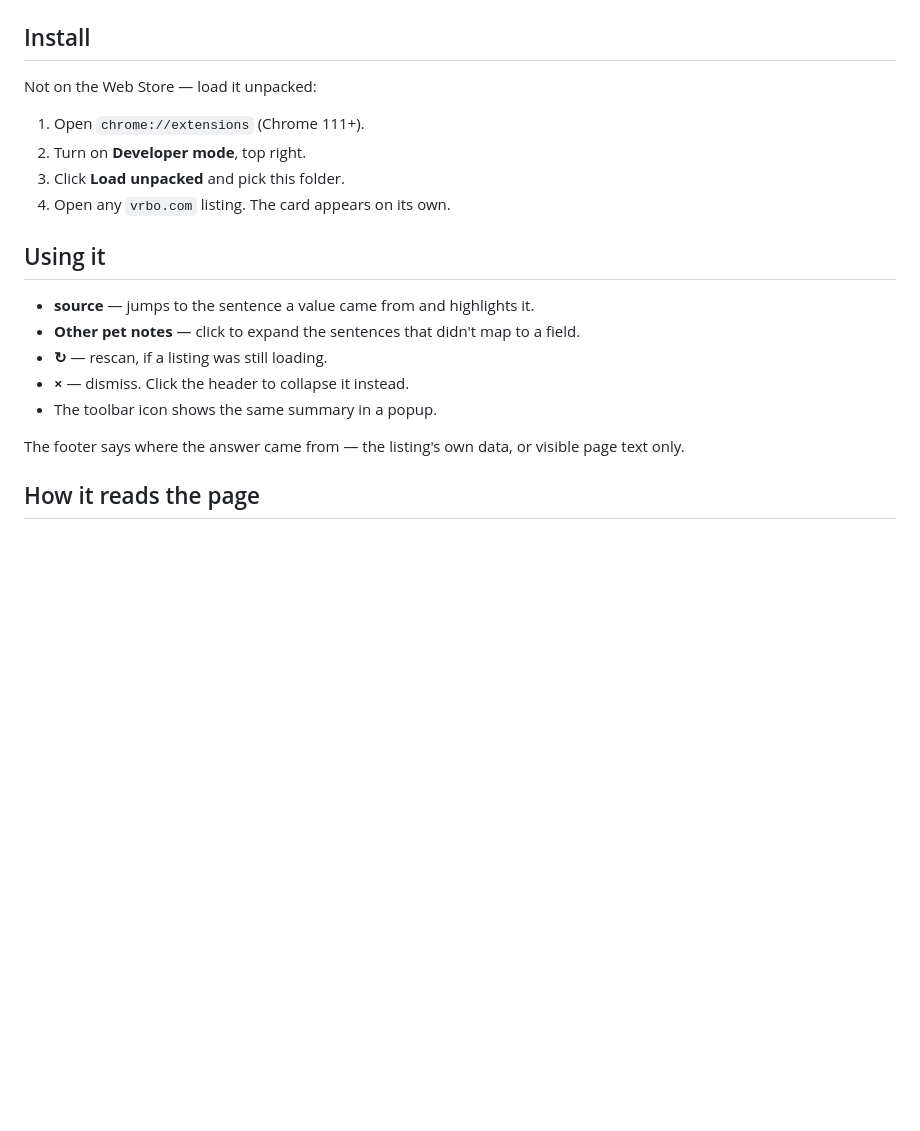
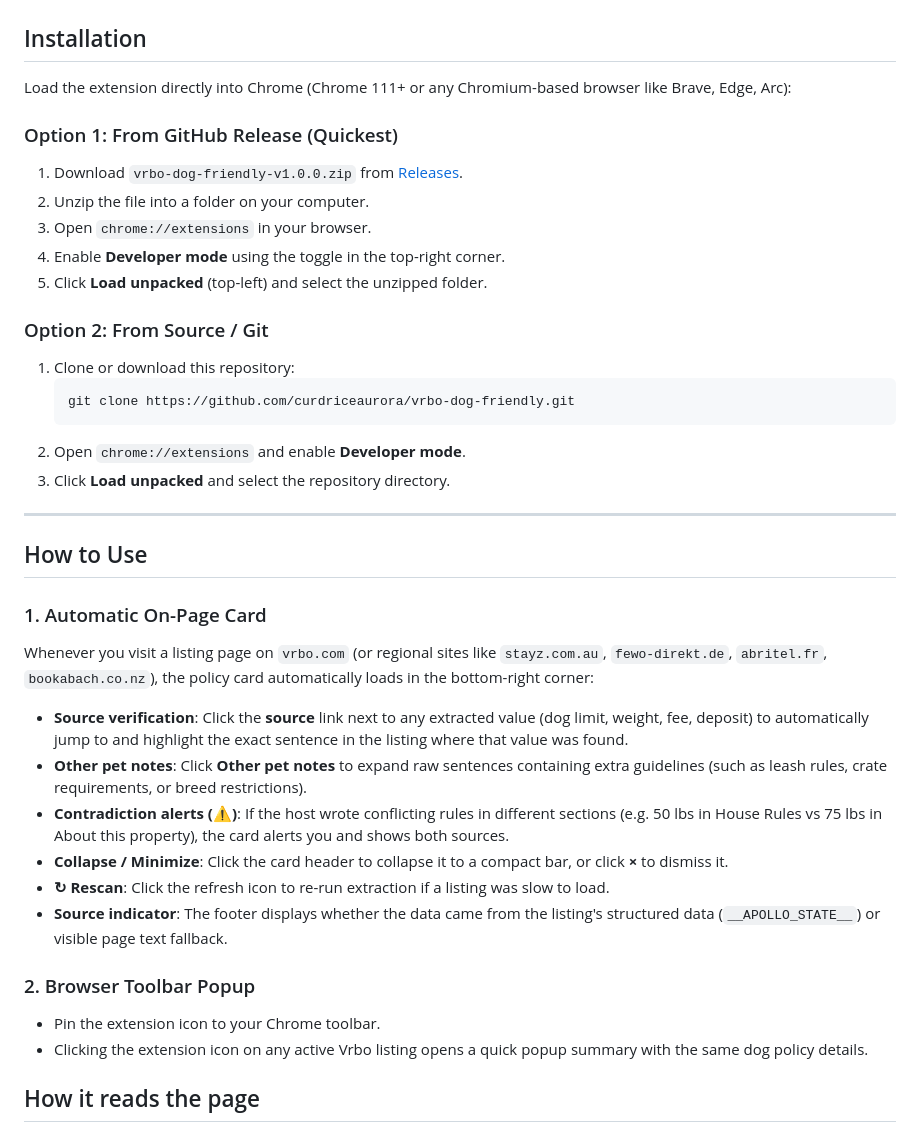
Before and after one commit to curdriceaurora/vrbo-dog-friendly, a Markdown page: README.md, the part around the change. Rendered like a GitHub page; blank space fills up the shorter version.

Commit message:
docs: update README installation and usage guide

````diff
--- a/README.md
+++ b/README.md
@@ -40,25 +40,42 @@ It sits out of the way in the corner, over the listing you were reading:
 
 <img src="docs/listing-context.jpg" alt="The callout in the corner of a Vrbo listing page" width="820">
 
-## Install
+## Installation
 
-Not on the Web Store — load it unpacked:
+Load the extension directly into Chrome (Chrome 111+ or any Chromium-based browser like Brave, Edge, Arc):
 
-1. Open `chrome://extensions` (Chrome 111+).
-2. Turn on **Developer mode**, top right.
-3. Click **Load unpacked** and pick this folder.
-4. Open any `vrbo.com` listing. The card appears on its own.
+### Option 1: From GitHub Release (Quickest)
+1. Download `vrbo-dog-friendly-v1.0.0.zip` from [Releases](https://github.com/curdriceaurora/vrbo-dog-friendly/releases).
+2. Unzip the file into a folder on your computer.
+3. Open `chrome://extensions` in your browser.
+4. Enable **Developer mode** using the toggle in the top-right corner.
+5. Click **Load unpacked** (top-left) and select the unzipped folder.
 
-## Using it
+### Option 2: From Source / Git
+1. Clone or download this repository:
+   ```bash
+   git clone https://github.com/curdriceaurora/vrbo-dog-friendly.git
+   ```
+2. Open `chrome://extensions` and enable **Developer mode**.
+3. Click **Load unpacked** and select the repository directory.
 
-- **source** — jumps to the sentence a value came from and highlights it.
-- **Other pet notes** — click to expand the sentences that didn't map to a field.
-- **↻** — rescan, if a listing was still loading.
-- **×** — dismiss. Click the header to collapse it instead.
-- The toolbar icon shows the same summary in a popup.
+---
 
-The footer says where the answer came from — the listing's own data, or
-visible page text only.
+## How to Use
+
+### 1. Automatic On-Page Card
+Whenever you visit a listing page on `vrbo.com` (or regional sites like `stayz.com.au`, `fewo-direkt.de`, `abritel.fr`, `bookabach.co.nz`), the policy card automatically loads in the bottom-right corner:
+
+- **Source verification**: Click the **source** link next to any extracted value (dog limit, weight, fee, deposit) to automatically jump to and highlight the exact sentence in the listing where that value was found.
+- **Other pet notes**: Click **Other pet notes** to expand raw sentences containing extra guidelines (such as leash rules, crate requirements, or breed restrictions).
+- **Contradiction alerts (⚠️)**: If the host wrote conflicting rules in different sections (e.g. 50 lbs in House Rules vs 75 lbs in About this property), the card alerts you and shows both sources.
+- **Collapse / Minimize**: Click the card header to collapse it to a compact bar, or click **×** to dismiss it.
+- **↻ Rescan**: Click the refresh icon to re-run extraction if a listing was slow to load.
+- **Source indicator**: The footer displays whether the data came from the listing's structured data (`__APOLLO_STATE__`) or visible page text fallback.
+
+### 2. Browser Toolbar Popup
+- Pin the extension icon to your Chrome toolbar.
+- Clicking the extension icon on any active Vrbo listing opens a quick popup summary with the same dog policy details.
 
 ## How it reads the page
 
````
